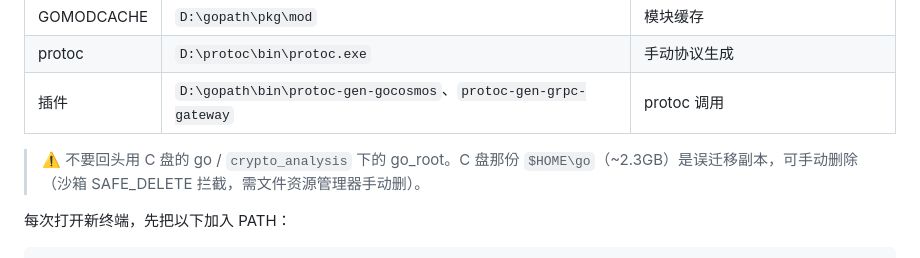
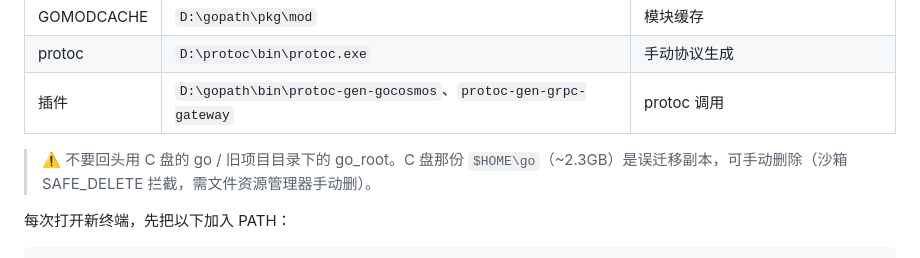
Before and after one commit to keliang4344-star/mcchain, a Markdown page: DEVELOPMENT.md, the part around the change. Rendered like a GitHub page.

```diff
--- a/DEVELOPMENT.md
+++ b/DEVELOPMENT.md
@@ -15,7 +15,7 @@
 | protoc | `D:\protoc\bin\protoc.exe` | 手动协议生成 |
 | 插件 | `D:\gopath\bin\protoc-gen-gocosmos`、`protoc-gen-grpc-gateway` | protoc 调用 |
 
-> ⚠️ 不要回头用 C 盘的 go / `crypto_analysis` 下的 go_root。C 盘那份 `$HOME\go`（~2.3GB）是误迁移副本，可手动删除（沙箱 SAFE_DELETE 拦截，需文件资源管理器手动删）。
+> ⚠️ 不要回头用 C 盘的 go / 旧项目目录下的 go_root。C 盘那份 `$HOME\go`（~2.3GB）是误迁移副本，可手动删除（沙箱 SAFE_DELETE 拦截，需文件资源管理器手动删）。
 
 每次打开新终端，先把以下加入 PATH：
 
```
Also changed, not shown: cosmos/README.md (+2 -3 lines), docs/MAINNET_SERVER_GUIDE.md (+1 -1 lines).
